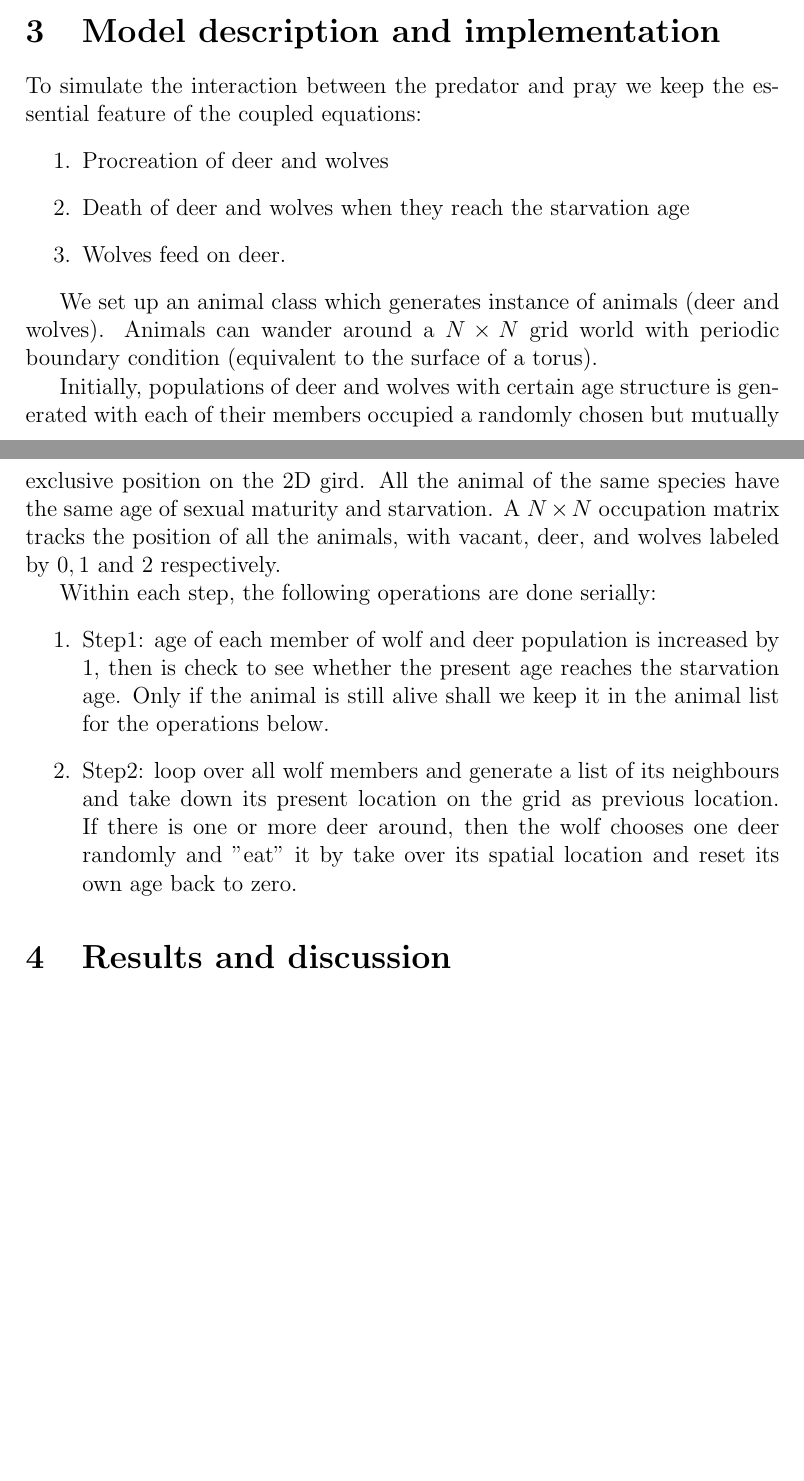
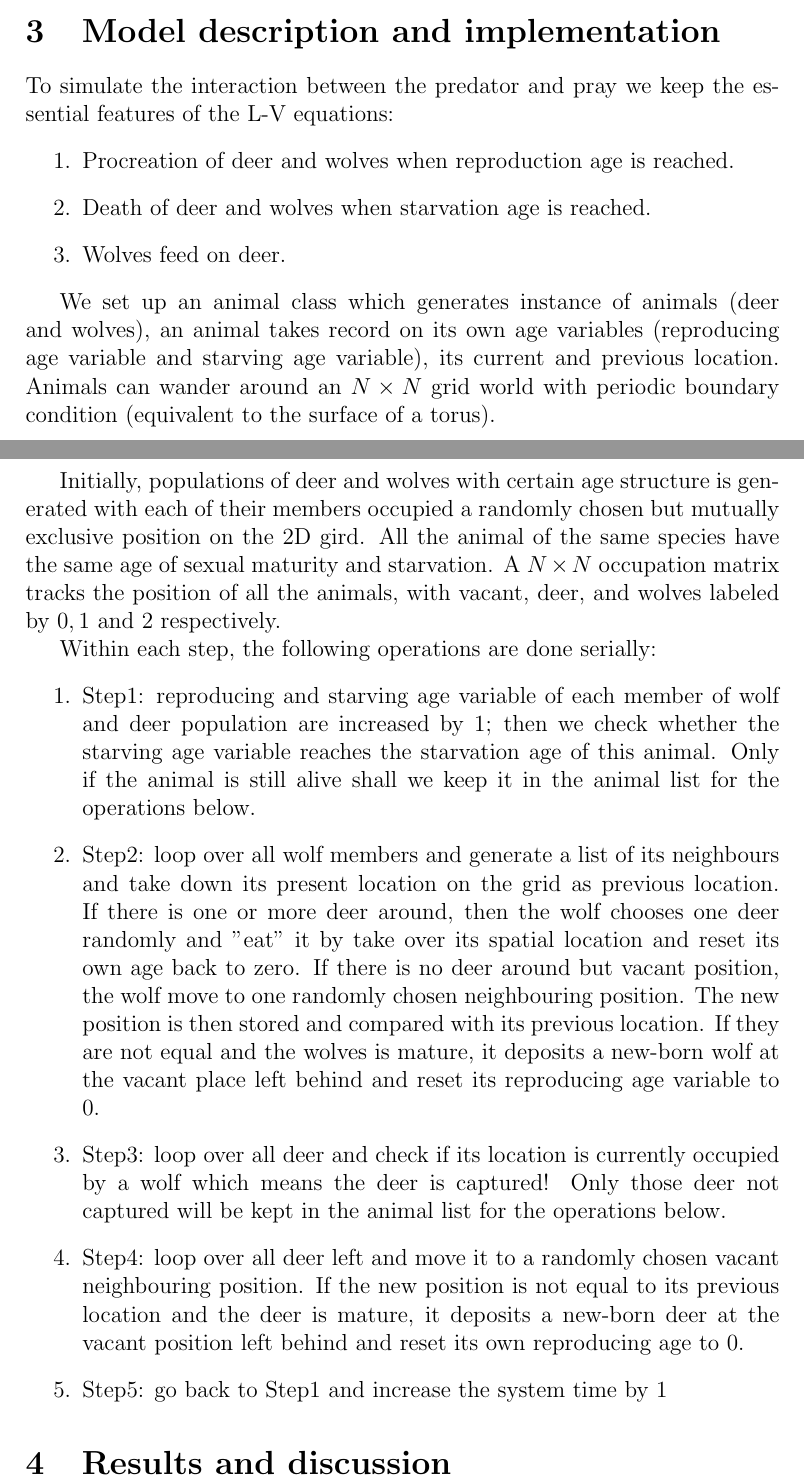
Before and after one commit to keweiyao/Project-B-PHY566, a LaTeX document (Report-B.tex): two parts of pages 1 and 2 of 2, joined at a grey line, cut so that both start at the same text, the shorter picture padded with empty space. Compiled offline with pdfLaTeX.

Commit message:
report update

```diff
--- a/Report-B.tex
+++ b/Report-B.tex
@@ -21,21 +21,24 @@ https://github.com/keweiyao/Project-B-PHY566.git
 \section{Introduction to eco-system modelling}
 
 \section{Model description and implementation}
-To simulate the interaction between the predator and pray we keep the essential feature of the coupled equations:
+To simulate the interaction between the predator and pray we keep the essential features of the L-V equations:
 \begin{enumerate}
-	\item Procreation of deer and wolves
-	\item Death of deer and wolves when they reach the starvation age
+	\item Procreation of deer and wolves when reproduction age is reached.
+	\item Death of deer and wolves when starvation age is reached.
 	\item Wolves feed on deer.
 \end{enumerate}
 
-We set up an animal class which generates instance of animals (deer and wolves). Animals can wander around a $N \times N$ grid world with periodic boundary condition (equivalent to the surface of a torus).
+We set up an animal class which generates instance of animals (deer and wolves), an animal takes record on its own age variables (reproducing age variable and starving age variable), its current and previous location. Animals can wander around an $N \times N$ grid world with periodic boundary condition (equivalent to the surface of a torus).
 
 Initially, populations of deer and wolves with certain age structure is generated with each of their members occupied a randomly chosen but mutually exclusive position on the 2D gird. All the animal of the same species have the same age of sexual maturity and starvation.  A $N \times N$ occupation matrix tracks the position of all the animals, with vacant, deer, and wolves labeled by $0, 1$  and $2$ respectively.
 
 Within each step, the following operations are done serially:
 \begin{enumerate}
-\item Step1: age of each member of wolf and deer population is increased by $1$, then is check to see whether the present age reaches the starvation age. Only if the animal is still alive shall we keep it in the animal list for the operations below.
-\item Step2: loop over all wolf members and generate a list of its neighbours and take down its present location on the grid as previous location. If there is one or more deer around, then the wolf chooses one deer randomly and "eat" it by take over its spatial location and reset its own age back to zero.
+\item Step1: reproducing and starving age variable of each member of wolf and deer population are increased by $1$; then we check whether the starving age variable reaches the starvation age of this animal. Only if the animal is still alive shall we keep it in the animal list for the operations below.
+\item Step2: loop over all wolf members and generate a list of its neighbours and take down its present location on the grid as previous location. If there is one or more deer around, then the wolf chooses one deer randomly and "eat" it by take over its spatial location and reset its own age back to zero. If there is no deer around but vacant position, the wolf move to one randomly chosen neighbouring position. The new position is then stored and compared with its previous location. If they are not equal and the wolves is mature, it deposits a new-born wolf at the vacant place left behind and reset its reproducing age variable to 0.
+\item Step3: loop over all deer and check if its location is currently occupied by a wolf which means the deer is captured! Only those deer not captured will be kept in the animal list for the operations below.
+\item Step4: loop over all deer left and move it to a randomly chosen vacant neighbouring position. If the new position is not equal to its previous location and the deer is mature, it deposits a new-born deer at the vacant position left behind and reset its own reproducing age to 0.
+\item Step5: go back to Step1 and increase the system time by $1$
 \end{enumerate}
 
 
```
Also changed, not shown: 3 other files.
